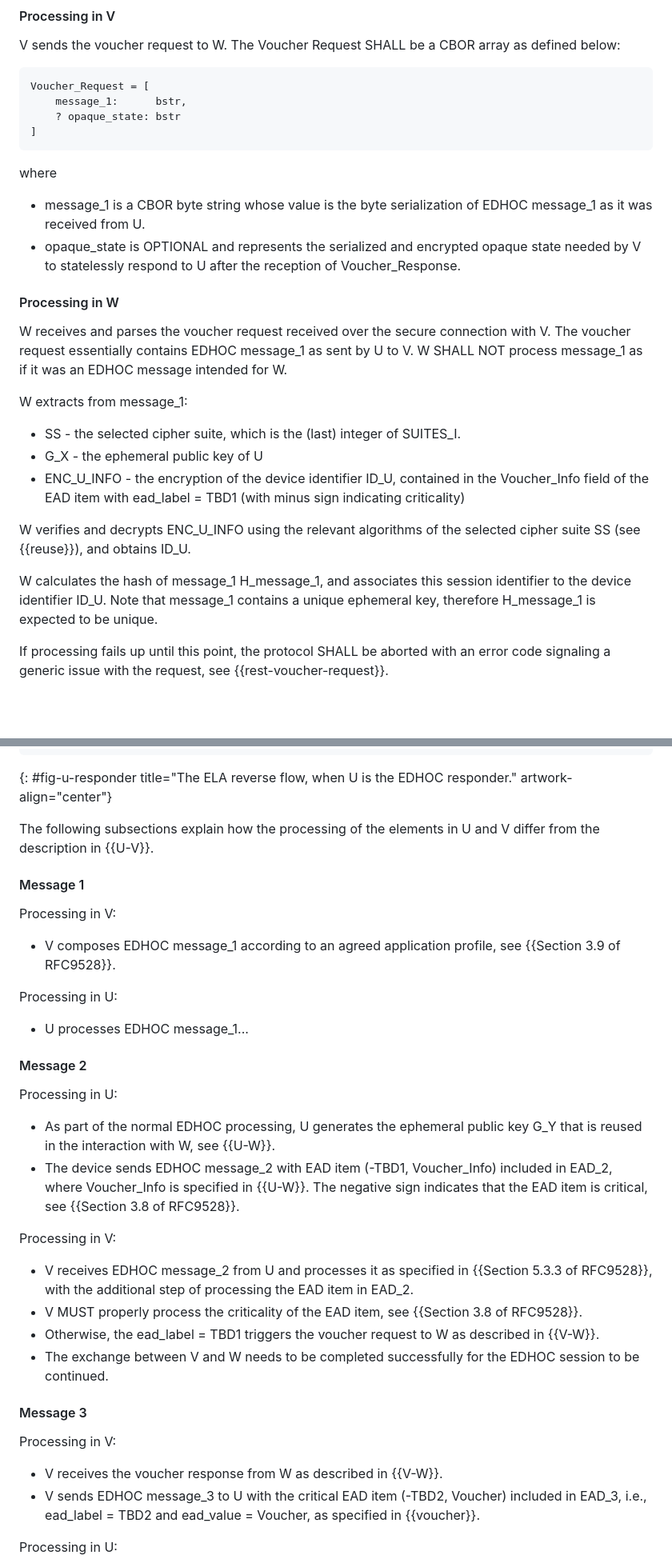
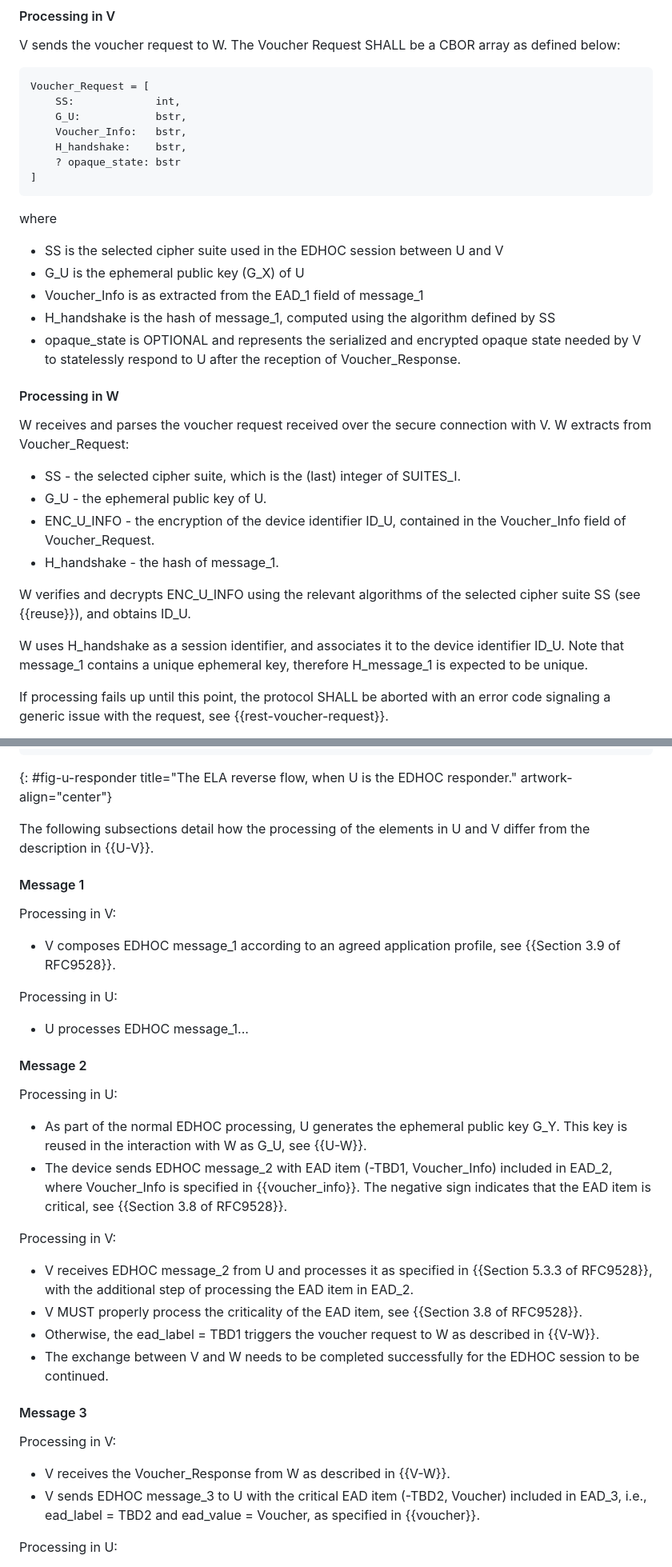
Before and after one commit to lake-wg/authz, a Markdown page: draft-ietf-lake-authz.md, 2 parts joined by grey strips. Shown at 80% size. Drawn GitHub-style; blank space fills up the shorter version.

```diff
--- a/draft-ietf-lake-authz.md
+++ b/draft-ietf-lake-authz.md
@@ -574,29 +574,35 @@ The Voucher Request SHALL be a CBOR array as defined below:
 
 ~~~~~~~~~~~ cddl
 Voucher_Request = [
-    message_1:      bstr,
+    SS:             int,
+    G_U:            bstr,
+    Voucher_Info:   bstr,
+    H_handshake:    bstr,
     ? opaque_state: bstr
 ]
 ~~~~~~~~~~~
 
 where
 
-* message_1 is a CBOR byte string whose value is the byte serialization of EDHOC message_1 as it was received from U.
+* SS is the selected cipher suite used in the EDHOC session between U and V
+* G_U is the ephemeral public key (G_X) of U
+* Voucher_Info is as extracted from the EAD_1 field of message_1
+* H_handshake is the hash of message_1, computed using the algorithm defined by SS
 * opaque_state is OPTIONAL and represents the serialized and encrypted opaque state needed by V to statelessly respond to U after the reception of Voucher_Response.
 
 #### Processing in W
 
-W receives and parses the voucher request received over the secure connection with V. The voucher request essentially contains EDHOC message_1 as sent by U to V. W SHALL NOT process message_1 as if it was an EDHOC message intended for W.
-
-W extracts from message_1:
+W receives and parses the voucher request received over the secure connection with V.
+W extracts from Voucher_Request:
 
 * SS - the selected cipher suite, which is the (last) integer of SUITES_I.
-* G_X - the ephemeral public key of U
-* ENC_U_INFO - the encryption of the device identifier ID_U, contained in the Voucher_Info field of the EAD item with ead_label = TBD1 (with minus sign indicating criticality)
+* G_U - the ephemeral public key of U.
+* ENC_U_INFO - the encryption of the device identifier ID_U, contained in the Voucher_Info field of Voucher_Request.
+* H_handshake - the hash of message_1.
 
 W verifies and decrypts ENC_U_INFO using the relevant algorithms of the selected cipher suite SS (see {{reuse}}), and obtains ID_U.
 
-W calculates the hash of message_1 H_message_1, and associates this session identifier to the device identifier ID_U.
+W uses H_handshake as a session identifier, and associates it to the device identifier ID_U.
 Note that message_1 contains a unique ephemeral key, therefore H_message_1 is expected to be unique.
 
 If processing fails up until this point, the protocol SHALL be aborted with an error code signaling a generic issue with the request, see {{rest-voucher-request}}.
@@ -701,7 +714,7 @@ ELA also works with U as the EDHOC Responder, a setup we refer to as the ELA rev
 ~~~~~~~~~~~
 {: #fig-u-responder title="The ELA reverse flow, when U is the EDHOC responder." artwork-align="center"}
 
-The following subsections explain how the processing of the elements in U and V differ from the description in {{U-V}}.
+The following subsections detail how the processing of the elements in U and V differ from the description in {{U-V}}.
 
 #### Message 1
 
@@ -717,8 +730,8 @@ Processing in U:
 
 Processing in U:
 
-- As part of the normal EDHOC processing, U generates the ephemeral public key G_Y that is reused in the interaction with W, see {{U-W}}.
-- The device sends EDHOC message_2 with EAD item (-TBD1, Voucher_Info) included in EAD_2, where Voucher_Info is specified in {{U-W}}. The negative sign indicates that the EAD item is critical, see {{Section 3.8 of RFC9528}}.
+- As part of the normal EDHOC processing, U generates the ephemeral public key G_Y. This key is reused in the interaction with W as G_U, see {{U-W}}.
+- The device sends EDHOC message_2 with EAD item (-TBD1, Voucher_Info) included in EAD_2, where Voucher_Info is specified in {{voucher_info}}. The negative sign indicates that the EAD item is critical, see {{Section 3.8 of RFC9528}}.
 
 Processing in V:
 
@@ -731,7 +744,7 @@ Processing in V:
 
 Processing in V:
 
-- V receives the voucher response from W as described in {{V-W}}.
+- V receives the Voucher_Response from W as described in {{V-W}}.
 - V sends EDHOC message_3 to U with the critical EAD item (-TBD2, Voucher) included in EAD_3, i.e., ead_label = TBD2 and ead_value = Voucher, as specified in {{voucher}}.
 
 Processing in U:
```
Also changed, not shown: other parts of draft-ietf-lake-authz.md (+22 -15 lines).
